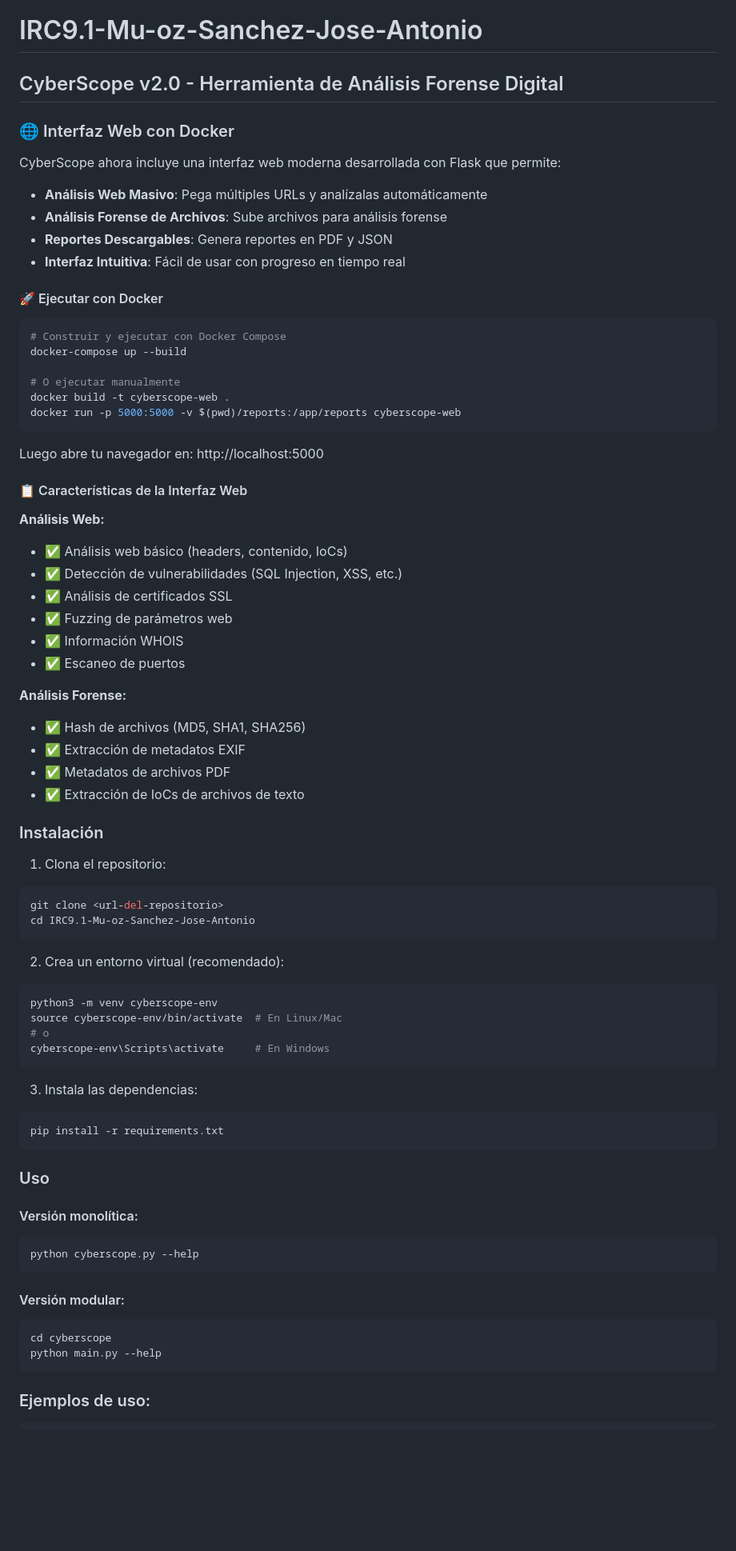
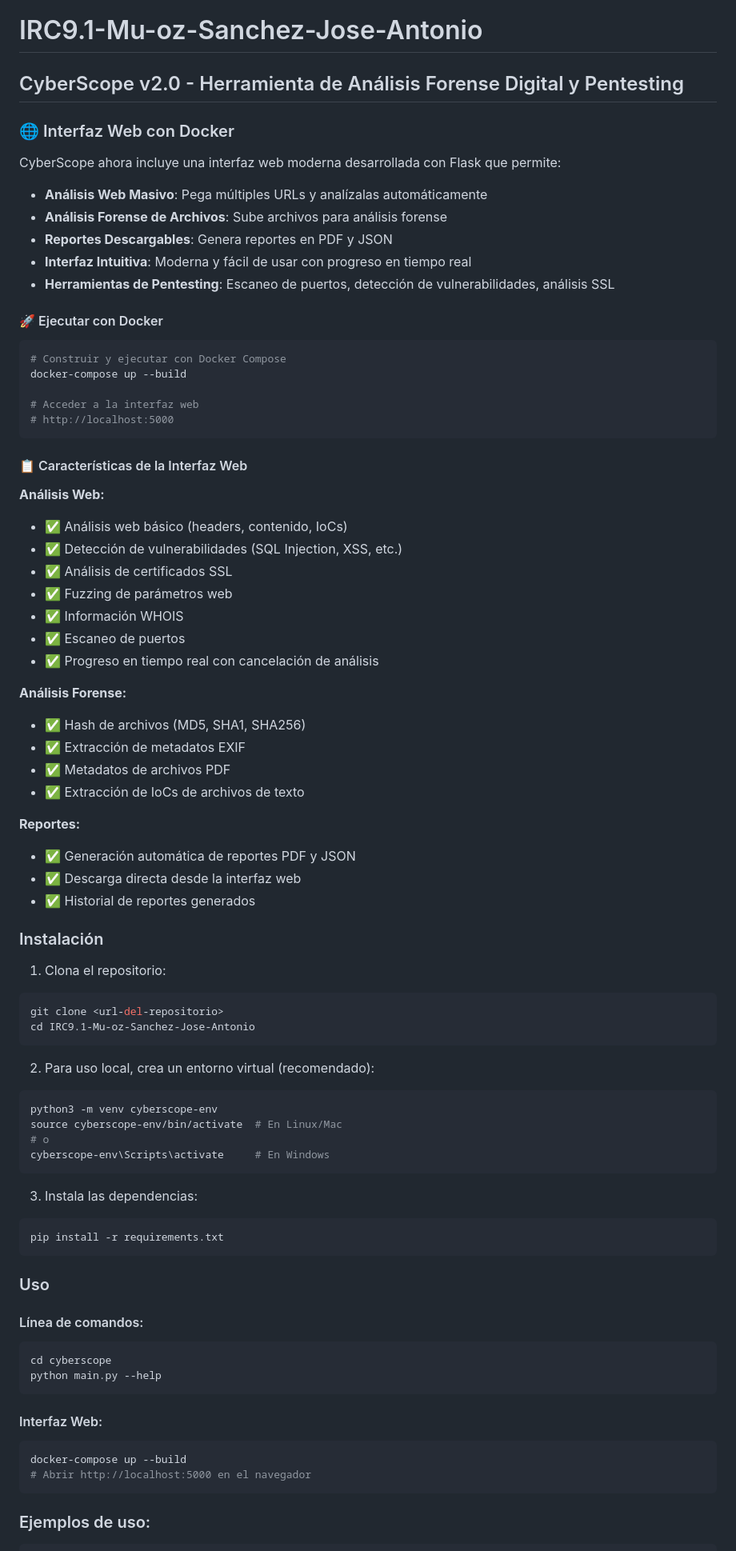
Before and after one commit to josexl38/IRC9.1-Mu-oz-Sanchez-Jose-Antonio, a Markdown page: README.md, the part around the change printed below. Shown: that part at 80% size. GitHub-like rendering; blank space fills up the shorter version.

Commit message:
Actualizar README.md para versión modular únicamente

````diff
--- a/README.md
+++ b/README.md
@@ -1,6 +1,6 @@
 # IRC9.1-Mu-oz-Sanchez-Jose-Antonio
 
-## CyberScope v2.0 - Herramienta de Análisis Forense Digital
+## CyberScope v2.0 - Herramienta de Análisis Forense Digital y Pentesting
 
 ### 🌐 Interfaz Web con Docker
 
@@ -9,7 +9,8 @@ CyberScope ahora incluye una interfaz web moderna desarrollada con Flask que per
 - **Análisis Web Masivo**: Pega múltiples URLs y analízalas automáticamente
 - **Análisis Forense de Archivos**: Sube archivos para análisis forense
 - **Reportes Descargables**: Genera reportes en PDF y JSON
-- **Interfaz Intuitiva**: Fácil de usar con progreso en tiempo real
+- **Interfaz Intuitiva**: Moderna y fácil de usar con progreso en tiempo real
+- **Herramientas de Pentesting**: Escaneo de puertos, detección de vulnerabilidades, análisis SSL
 
 #### 🚀 Ejecutar con Docker
 
@@ -17,12 +18,9 @@ CyberScope ahora incluye una interfaz web moderna desarrollada con Flask que per
 # Construir y ejecutar con Docker Compose
 docker-compose up --build
 
-# O ejecutar manualmente
-docker build -t cyberscope-web .
-docker run -p 5000:5000 -v $(pwd)/reports:/app/reports cyberscope-web
+# Acceder a la interfaz web
+# http://localhost:5000
 ```
-
-Luego abre tu navegador en: http://localhost:5000
 
 #### 📋 Características de la Interfaz Web
 
@@ -33,12 +31,18 @@ Luego abre tu navegador en: http://localhost:5000
 - ✅ Fuzzing de parámetros web
 - ✅ Información WHOIS
 - ✅ Escaneo de puertos
+- ✅ Progreso en tiempo real con cancelación de análisis
 
 **Análisis Forense:**
 - ✅ Hash de archivos (MD5, SHA1, SHA256)
 - ✅ Extracción de metadatos EXIF
 - ✅ Metadatos de archivos PDF
 - ✅ Extracción de IoCs de archivos de texto
+
+**Reportes:**
+- ✅ Generación automática de reportes PDF y JSON
+- ✅ Descarga directa desde la interfaz web
+- ✅ Historial de reportes generados
 
 ### Instalación
 
@@ -48,7 +52,7 @@ git clone <url-del-repositorio>
 cd IRC9.1-Mu-oz-Sanchez-Jose-Antonio
 ```
 
-2. Crea un entorno virtual (recomendado):
+2. Para uso local, crea un entorno virtual (recomendado):
 ```bash
 python3 -m venv cyberscope-env
 source cyberscope-env/bin/activate  # En Linux/Mac
@@ -63,15 +67,16 @@ pip install -r requirements.txt
 
 ### Uso
 
-#### Versión monolítica:
-```bash
-python cyberscope.py --help
-```
-
-#### Versión modular:
+#### Línea de comandos:
 ```bash
 cd cyberscope
 python main.py --help
+```
+
+#### Interfaz Web:
+```bash
+docker-compose up --build
+# Abrir http://localhost:5000 en el navegador
 ```
 
 ### Ejemplos de uso:
````
Also changed, not shown: other parts of README.md (+17 -10 lines).
